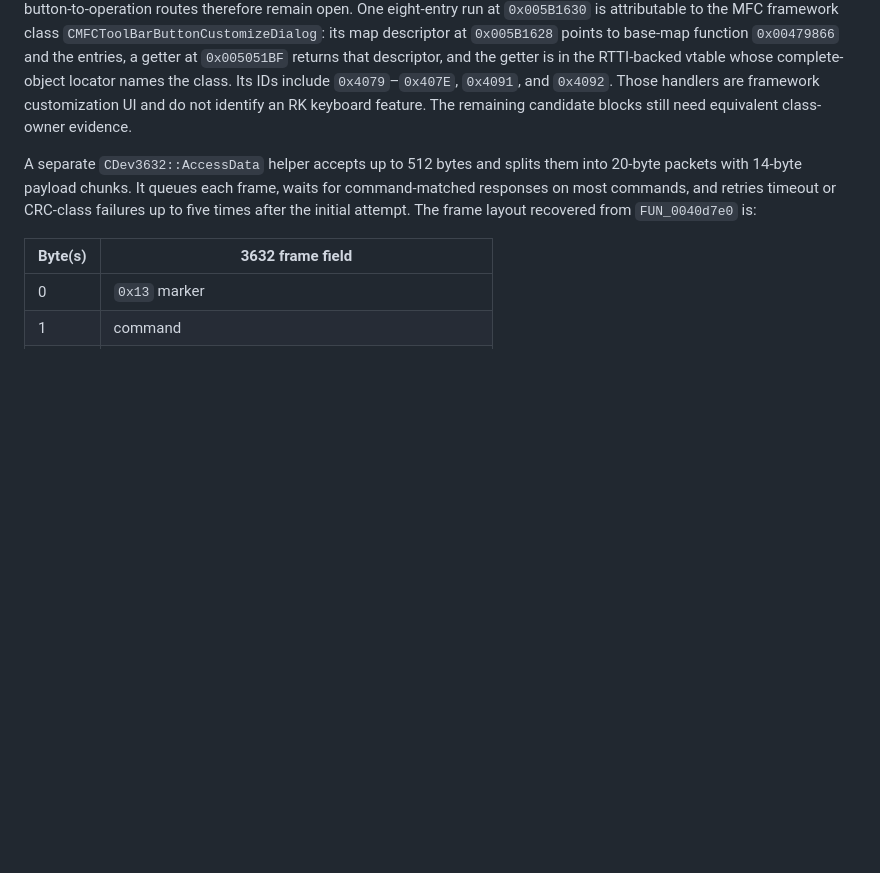
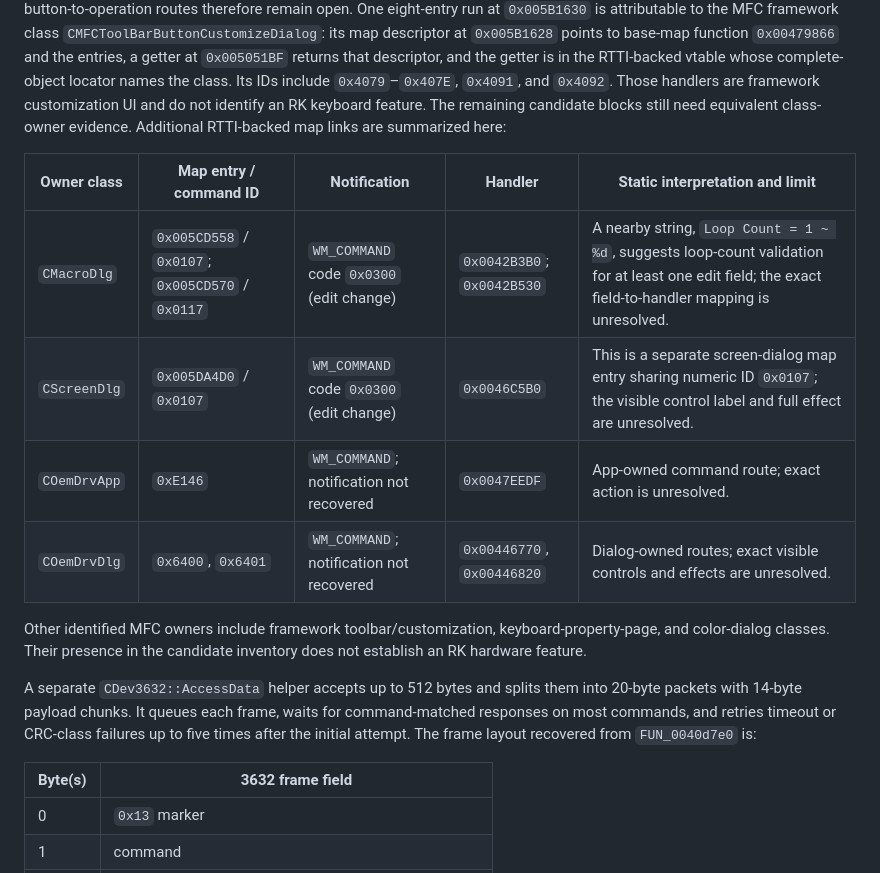
Before and after one commit to shubh-3011/keydeck-rk-studio, a Markdown page: docs/reverse-engineering.md, the part around the change. GitHub-like rendering; blank space fills up the shorter version.

Commit message:
Map confirmed RK MFC dialog command owners

```diff
--- a/docs/reverse-engineering.md
+++ b/docs/reverse-engineering.md
@@ -692,7 +692,19 @@ points to base-map function `0x00479866` and the entries, a getter at
 vtable whose complete-object locator names the class. Its IDs include
 `0x4079`–`0x407E`, `0x4091`, and `0x4092`. Those handlers are framework
 customization UI and do not identify an RK keyboard feature. The remaining
-candidate blocks still need equivalent class-owner evidence.
+candidate blocks still need equivalent class-owner evidence. Additional
+RTTI-backed map links are summarized here:
+
+| Owner class | Map entry / command ID | Notification | Handler | Static interpretation and limit |
+| --- | --- | --- | --- | --- |
+| `CMacroDlg` | `0x005CD558` / `0x0107`; `0x005CD570` / `0x0117` | `WM_COMMAND` code `0x0300` (edit change) | `0x0042B3B0`; `0x0042B530` | A nearby string, `Loop Count = 1 ~ %d`, suggests loop-count validation for at least one edit field; the exact field-to-handler mapping is unresolved. |
+| `CScreenDlg` | `0x005DA4D0` / `0x0107` | `WM_COMMAND` code `0x0300` (edit change) | `0x0046C5B0` | This is a separate screen-dialog map entry sharing numeric ID `0x0107`; the visible control label and full effect are unresolved. |
+| `COemDrvApp` | `0xE146` | `WM_COMMAND`; notification not recovered | `0x0047EEDF` | App-owned command route; exact action is unresolved. |
+| `COemDrvDlg` | `0x6400`, `0x6401` | `WM_COMMAND`; notification not recovered | `0x00446770`, `0x00446820` | Dialog-owned routes; exact visible controls and effects are unresolved. |
+
+Other identified MFC owners include framework toolbar/customization,
+keyboard-property-page, and color-dialog classes. Their presence in the
+candidate inventory does not establish an RK hardware feature.
 
 A separate `CDev3632::AccessData` helper accepts up to 512 bytes and splits
 them into 20-byte packets with 14-byte payload chunks. It queues each frame,
```
